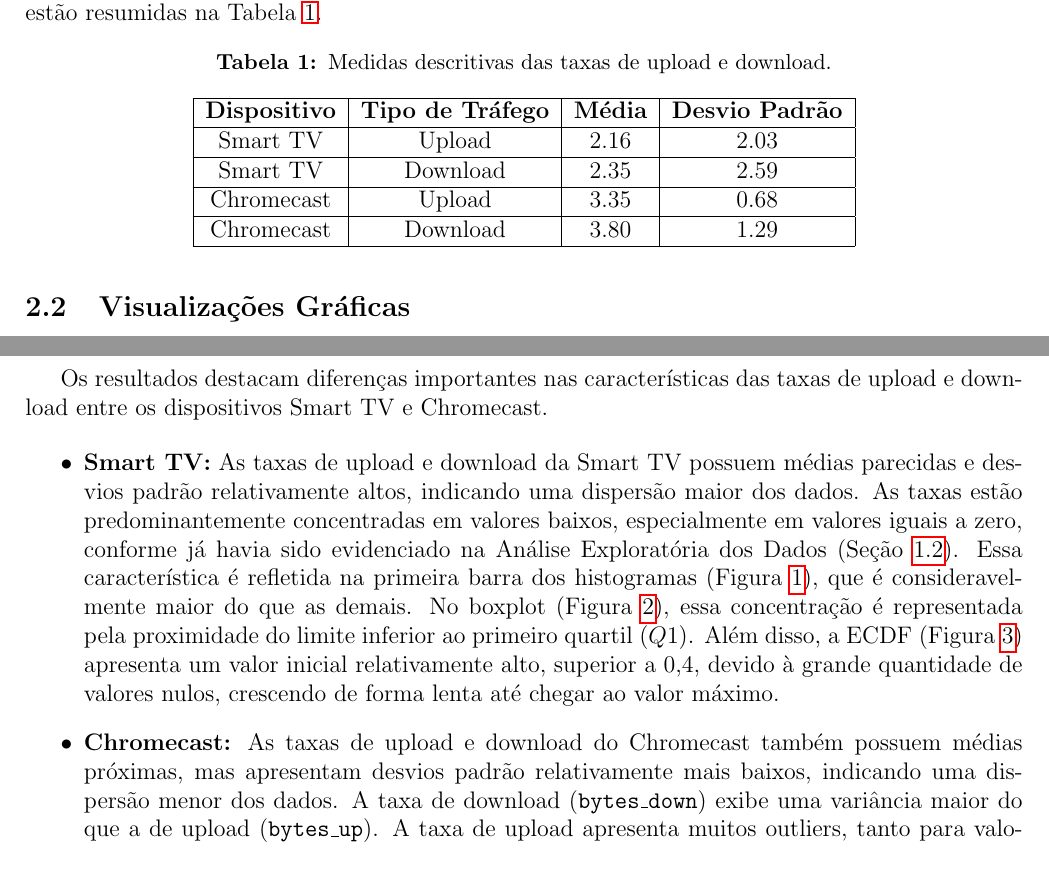
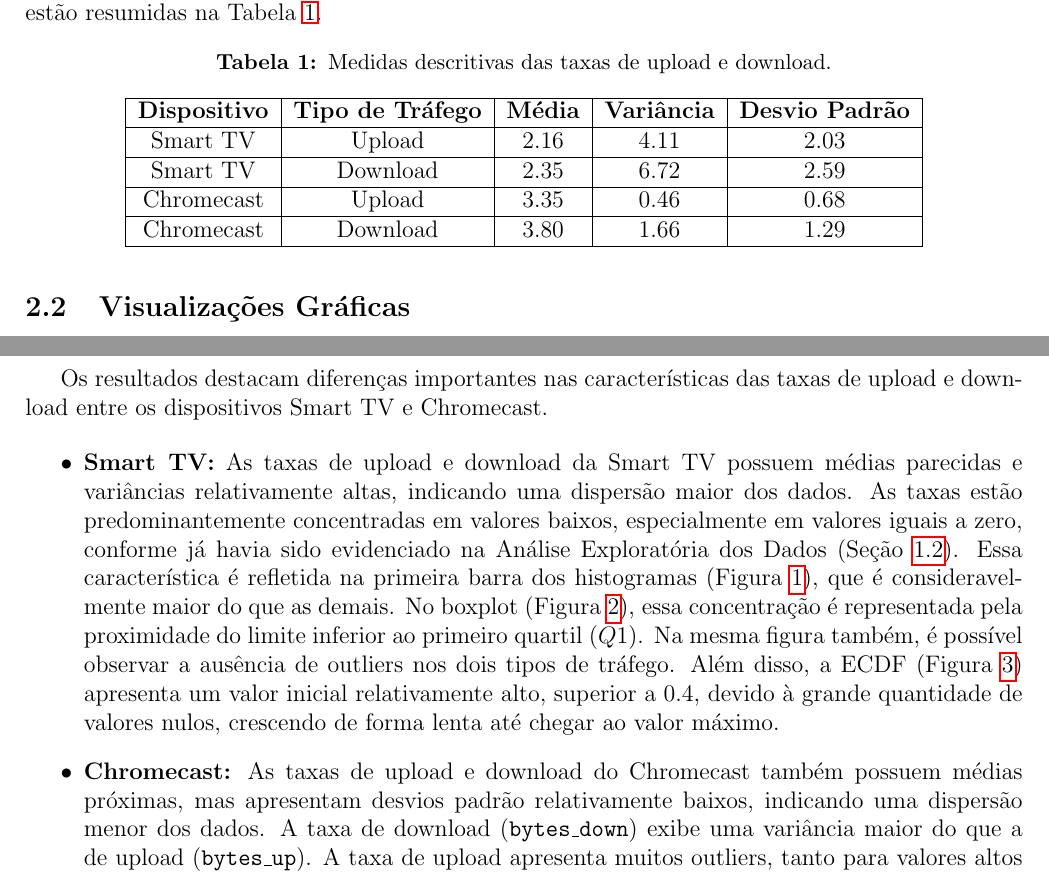
Before and after one commit to lhscaldas/Projeto_Probabilidade_e_Estatistica, a LaTeX document (relatório/relatorio.tex, which reads relatório/estatisticas_gerais.tex): two parts of pages 5 and 7 of 10, joined at a grey line, cut so that both start at the same text. Compiled offline with pdfLaTeX.

Commit message:
Melhoria na análise das estatísticas gerais

```diff
--- a/relatório/estatisticas_gerais.tex
+++ b/relatório/estatisticas_gerais.tex
@@ -10,13 +10,13 @@ As medidas descritivas para as taxas de upload e download (em escala logarítmic
 \centering
 \caption{Medidas descritivas das taxas de upload e download.}
 \label{tab:estatisticas}
-\begin{tabular}{|c|c|c|c|}
+\begin{tabular}{|c|c|c|c|c|}
 \hline
-\textbf{Dispositivo} & \textbf{Tipo de Tráfego} & \textbf{Média} & \textbf{Desvio Padrão} \\ \hline
-Smart TV & Upload & 2.16 & 2.03 \\ \hline
-Smart TV & Download & 2.35 & 2.59 \\ \hline
-Chromecast & Upload & 3.35 & 0.68 \\ \hline
-Chromecast & Download & 3.80 & 1.29 \\ \hline
+\textbf{Dispositivo} & \textbf{Tipo de Tráfego} & \textbf{Média} & \textbf{Variância} & \textbf{Desvio Padrão} \\ \hline
+Smart TV & Upload & 2.16 & 4.11 & 2.03 \\ \hline
+Smart TV & Download & 2.35 & 6.72 & 2.59 \\ \hline
+Chromecast & Upload & 3.35 & 0.46 & 0.68 \\ \hline
+Chromecast & Download & 3.80 & 1.66 & 1.29 \\ \hline
 \end{tabular}
 \end{table}
 
@@ -72,10 +72,10 @@ Os resultados destacam diferenças importantes nas características das taxas de
 \begin{itemize}
 
 \item \textbf{Smart TV:}
-As taxas de upload e download da Smart TV possuem médias parecidas e desvios padrão relativamente altos, indicando uma dispersão maior dos dados. As taxas estão predominantemente concentradas em valores baixos, especialmente em valores iguais a zero, conforme já havia sido evidenciado na Análise Exploratória dos Dados (Seção~\ref{sec:eda}). Essa característica é refletida na primeira barra dos histogramas (Figura~\ref{fig:histogramas}), que é consideravelmente maior do que as demais. No boxplot (Figura~\ref{fig:boxplots}), essa concentração é representada pela proximidade do limite inferior ao primeiro quartil (\( Q1 \)). Além disso, a ECDF (Figura~\ref{fig:ecdf}) apresenta um valor inicial relativamente alto, superior a 0,4, devido à grande quantidade de valores nulos, crescendo de forma lenta até chegar ao valor máximo.
+As taxas de upload e download da Smart TV possuem médias parecidas e variâncias relativamente altas, indicando uma dispersão maior dos dados. As taxas estão predominantemente concentradas em valores baixos, especialmente em valores iguais a zero, conforme já havia sido evidenciado na Análise Exploratória dos Dados (Seção~\ref{sec:eda}). Essa característica é refletida na primeira barra dos histogramas (Figura~\ref{fig:histogramas}), que é consideravelmente maior do que as demais. No boxplot (Figura~\ref{fig:boxplots}), essa concentração é representada pela proximidade do limite inferior ao primeiro quartil (\( Q1 \)). Na mesma figura também, é possível observar a ausência de outliers nos dois tipos de tráfego. Além disso, a ECDF (Figura~\ref{fig:ecdf}) apresenta um valor inicial relativamente alto, superior a 0.4, devido à grande quantidade de valores nulos, crescendo de forma lenta até chegar ao valor máximo.
 
 \item \textbf{Chromecast:}
-As taxas de upload e download do Chromecast também possuem médias próximas, mas apresentam desvios padrão relativamente mais baixos, indicando uma dispersão menor dos dados. A taxa de download (\texttt{bytes\_down}) exibe uma variância maior do que a de upload (\texttt{bytes\_up}). A taxa de upload apresenta muitos outliers, tanto para valores altos (picos) quanto para valores baixos (vales), como destacado no boxplot (Figura~\ref{fig:boxplots}), enquanto a taxa de download não possui nenhum. A ECDF (Figura~\ref{fig:ecdf}) reflete essa característica, apresentando um crescimento rápido após \(10^2\) bps.
+As taxas de upload e download do Chromecast também possuem médias próximas, mas apresentam desvios padrão relativamente baixos, indicando uma dispersão menor dos dados. A taxa de download (\texttt{bytes\_down}) exibe uma variância maior do que a de upload (\texttt{bytes\_up}). A taxa de upload apresenta muitos outliers, tanto para valores altos (picos) quanto para valores baixos (vales), como destacado no boxplot (Figura~\ref{fig:boxplots}), enquanto a taxa de download não possui nenhum. A ECDF (Figura~\ref{fig:ecdf}) reflete essa característica, apresentando um crescimento rápido após \(10^2\) bps.
 
 \item \textbf{Comparação Geral:} A Smart TV e o Chromecast apresentam diferenças marcantes em seus padrões de tráfego. Enquanto a Smart TV concentra grande parte de seus dados em valores baixos, com ausência de outliers, o Chromecast exibe menor dispersão geral, mas com muitos outliers na taxa de upload. A ECDF da Smart TV cresce de forma lenta devido aos valores nulos iniciais, enquanto a do Chromecast apresenta um crescimento rápido após \(10^2\) bps, refletindo uma concentração maior em valores intermediários. Essas diferenças sugerem que a Smart TV alterna entre períodos de inatividade e altos fluxos, enquanto o Chromecast apresenta tráfego mais estável, mas com picos e vales ocasionais no upload.
 
```
Also changed, not shown: relatório/estatisticas_por_horario.tex (+2 -0 lines), relatório/relatorio.pdf, 1 other file.
